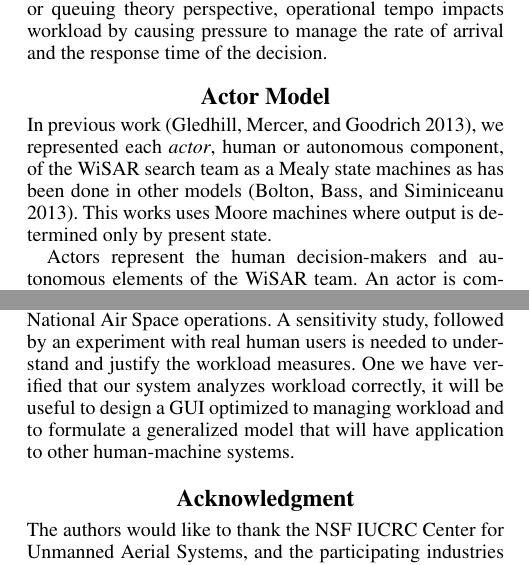
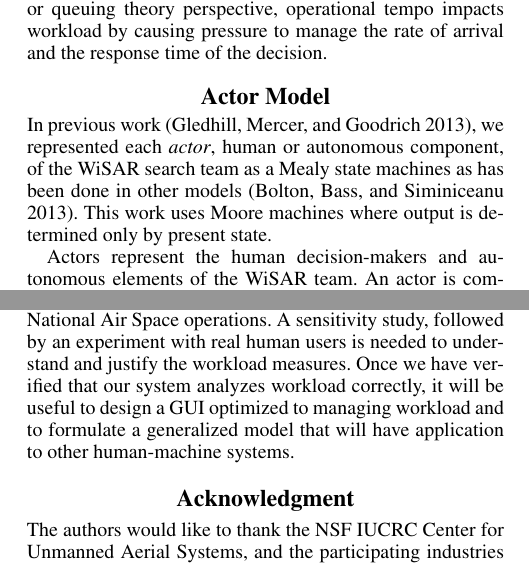
Before and after one commit to tjflexmaster/CUAS-Workload-Measurement, a LaTeX paper (CUAS Workload Measurement/document.tex, which reads CUAS Workload Measurement/actor_model.tex, CUAS Workload Measurement/conclusion.tex): two parts of the columns of pages 2 and 5 of 6, joined at a grey line, cut so that both start at the same text. Compiled offline with pdfLaTeX.

Commit message:
fixed minor spelling mistakes

```diff
--- a/CUAS Workload Measurement/actor_model.tex
+++ b/CUAS Workload Measurement/actor_model.tex
@@ -1,6 +1,6 @@
 \section{Actor Model}
 
-In previous work~\cite{gledhill2013modelinguas}, we represented each {\em actor}, human or autonomous component, of the WiSAR search team as a Mealy state machines as has been done in other models~\cite{bolton2013litreview}. This works uses Moore machines where output is determined only by present state.
+In previous work~\cite{gledhill2013modelinguas}, we represented each {\em actor}, human or autonomous component, of the WiSAR search team as a Mealy state machines as has been done in other models~\cite{bolton2013litreview}. This work uses Moore machines where output is determined only by present state.
 
 \begin{comment}
 \begin{figure}[h]
--- a/CUAS Workload Measurement/conclusion.tex
+++ b/CUAS Workload Measurement/conclusion.tex
@@ -1,4 +1,4 @@
 \section{Summary and Future Work}
 This paper proposes a model-checking approach to analyzing human workload in an UAS.  Humans and other autonomous actors were modeled as modified Mealy machines, yielding a directed graph representing team communication.  Workload categories are distilled from the literature, and the models of the actors and team are augmented so that specific workload metrics can be obtained using model-checking.  Preliminary analysis demonstrates a weak level of validity, namely, that the temporal workload profile is consistent with expected behavior for a set of well-understood situations.  For these scenarios, inter-actor communication is a primary cause of spikes in workload.
 
-For future work, we plan to add an actor to represent a human performing the role of integrating the UAS into the National Air Space operations. A sensitivity study, followed by an experiment with real human users is needed to understand and justify the workload measures. One we have verified that our system analyzes workload correctly, it will be useful to design a GUI optimized to managing workload and to formulate a generalized model that will have application to other human-machine systems.
+For future work, we plan to add an actor to represent a human performing the role of integrating the UAS into the National Air Space operations. A sensitivity study, followed by an experiment with real human users is needed to understand and justify the workload measures. Once we have verified that our system analyzes workload correctly, it will be useful to design a GUI optimized to managing workload and to formulate a generalized model that will have application to other human-machine systems.
```
Also changed, not shown: CUAS Workload Measurement/framework.tex (+1 -1 lines), CUAS Workload Measurement/document.pdf, 1 other file.
